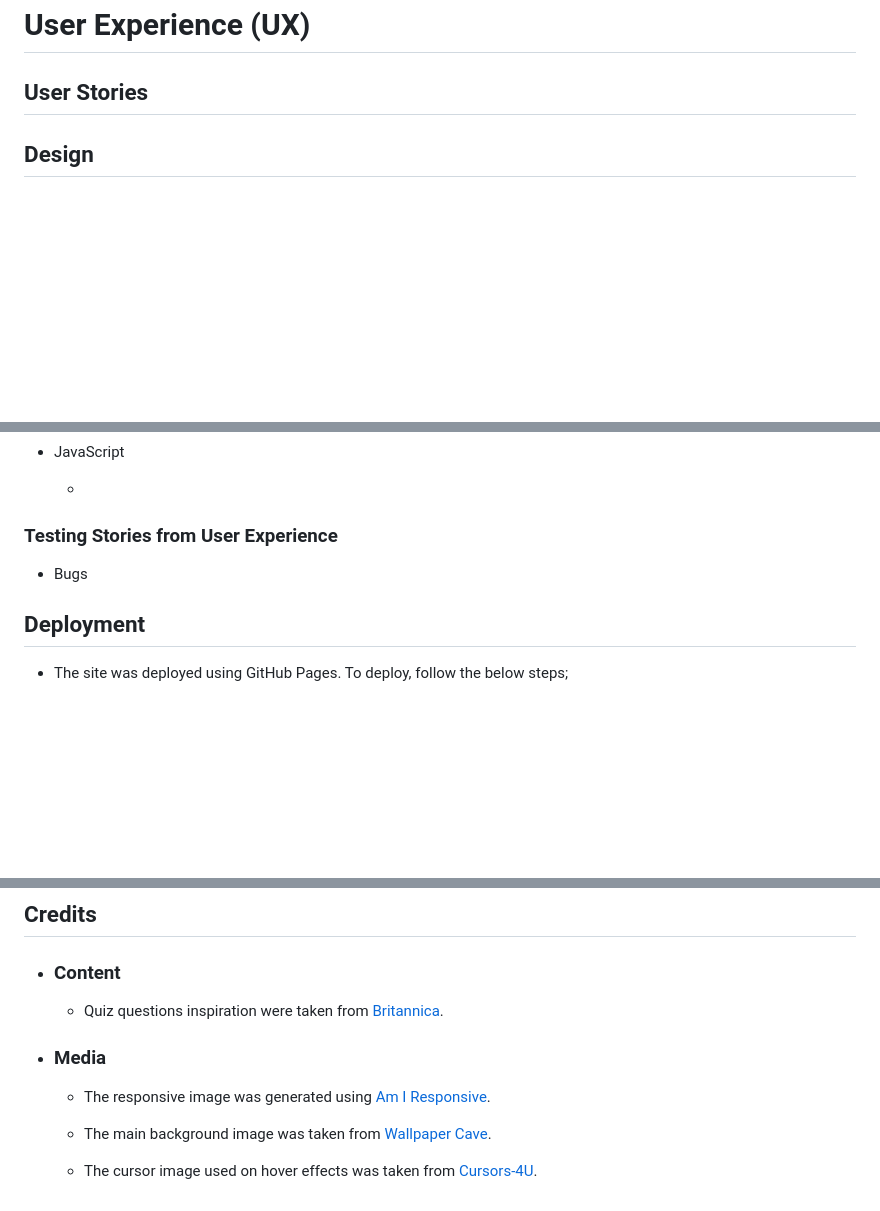
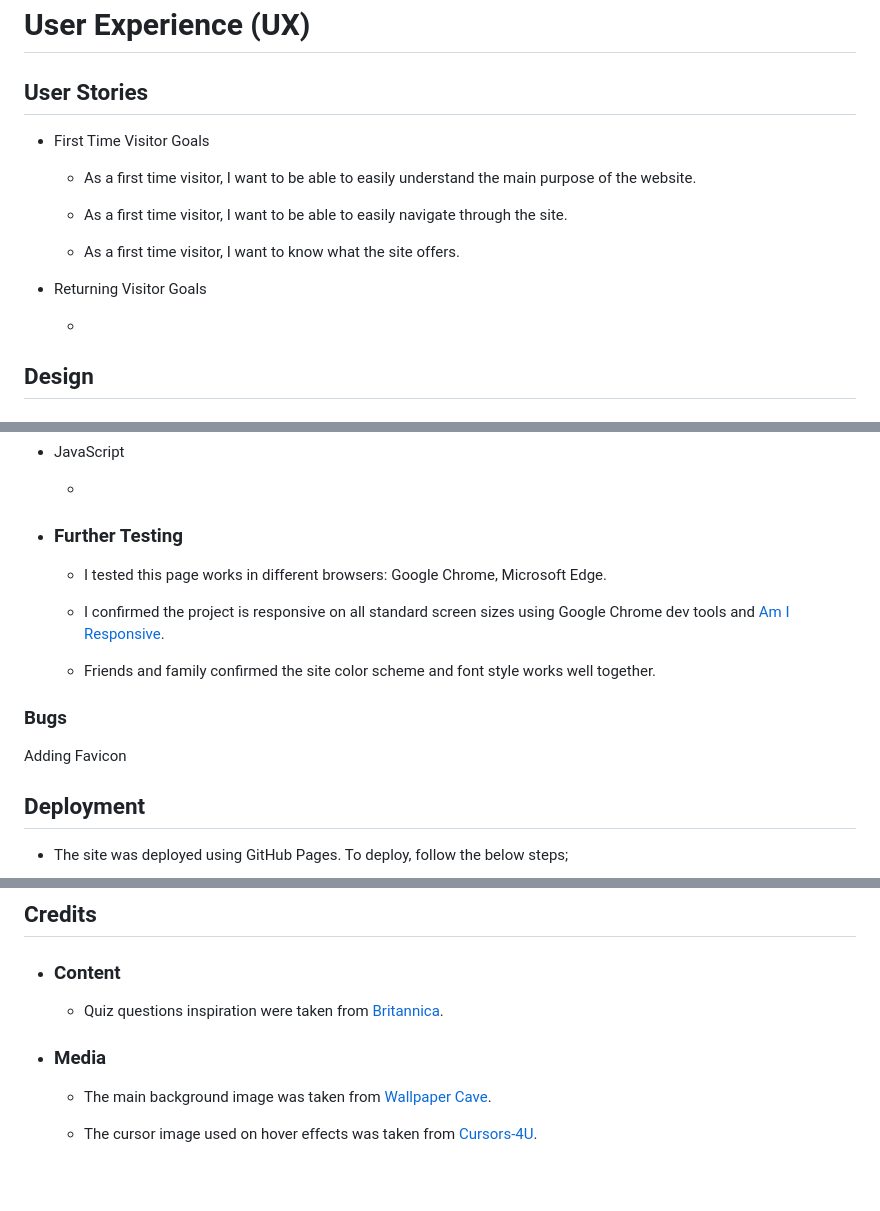
Before and after one commit to Hugh1996/caesars-challenge-pp2, a Markdown page: README.md, 3 parts joined by grey strips. GitHub-like rendering; blank space fills up the shorter version.

Commit message:
docs: Add content to READMe.md

```diff
--- a/README.md
+++ b/README.md
@@ -9,6 +9,18 @@ This quiz caters to users with varying levels of knowledge about ancient Rome, m
 # User Experience (UX)
 
 ## User Stories
+
+- First Time Visitor Goals
+
+  - As a first time visitor, I want to be able to easily understand the main purpose of the website.
+
+  - As a first time visitor, I want to be able to easily navigate through the site.
+
+  - As a first time visitor, I want to know what the site offers.
+
+- Returning Visitor Goals
+
+  -
 
 ## Design
 
@@ -75,9 +87,17 @@ This quiz caters to users with varying levels of knowledge about ancient Rome, m
 
   -
 
-### Testing Stories from User Experience
+- ### Further Testing
 
-- Bugs
+  - I tested this page works in different browsers: Google Chrome, Microsoft Edge.
+
+  - I confirmed the project is responsive on all standard screen sizes using Google Chrome dev tools and [Am I Responsive](https://ui.dev/amiresponsive).
+
+  - Friends and family confirmed the site color scheme and font style works well together.
+
+### Bugs
+
+Adding Favicon
 
 ## Deployment
 
@@ -114,8 +134,6 @@ This quiz caters to users with varying levels of knowledge about ancient Rome, m
 
 - ### Media
 
-  - The responsive image was generated using [Am I Responsive](https://ui.dev/amiresponsive).
-
   - The main background image was taken from [Wallpaper Cave](https://wallpapercave.com/).
 
   - The cursor image used on hover effects was taken from [Cursors-4U](https://www.cursors-4u.com).
```
